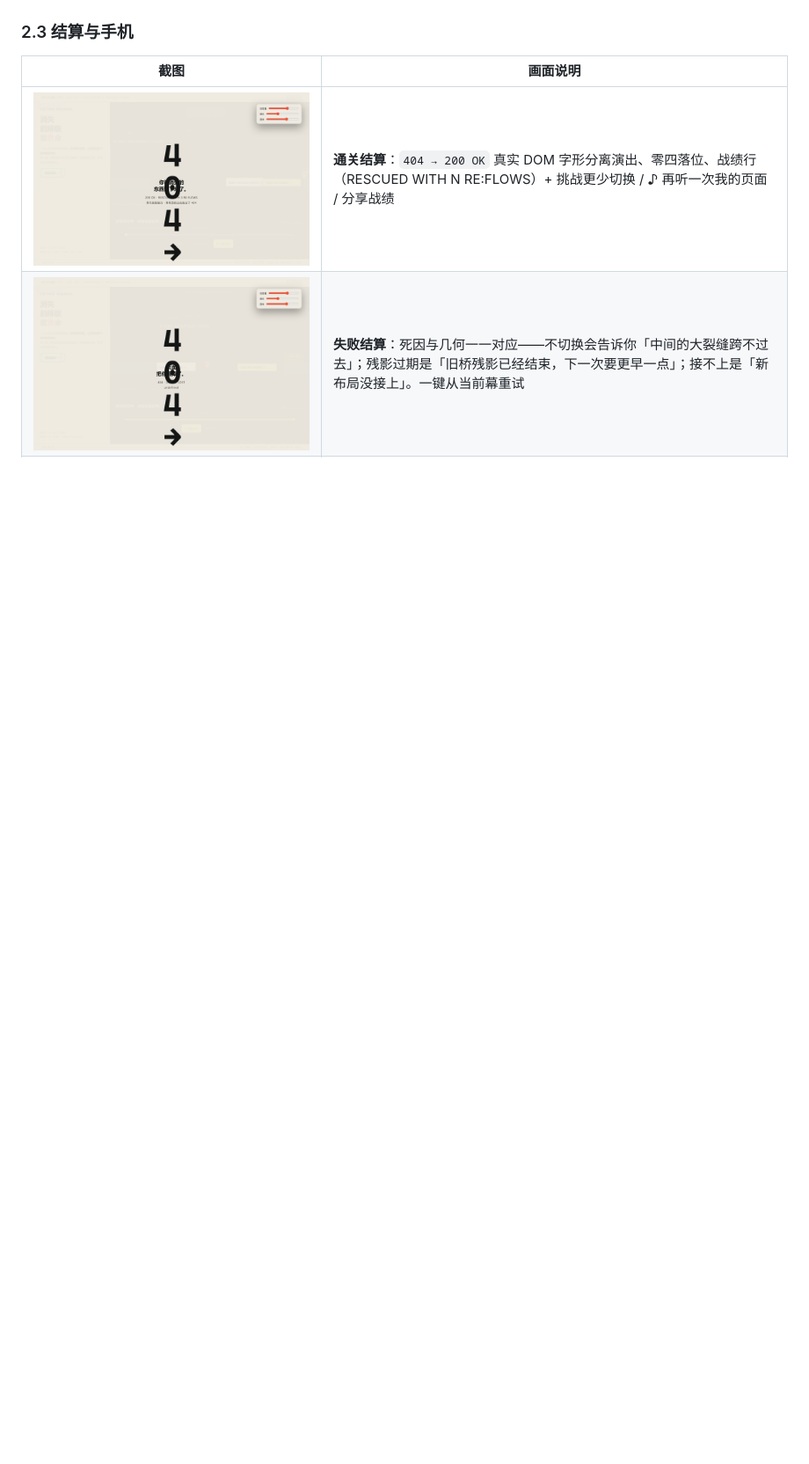
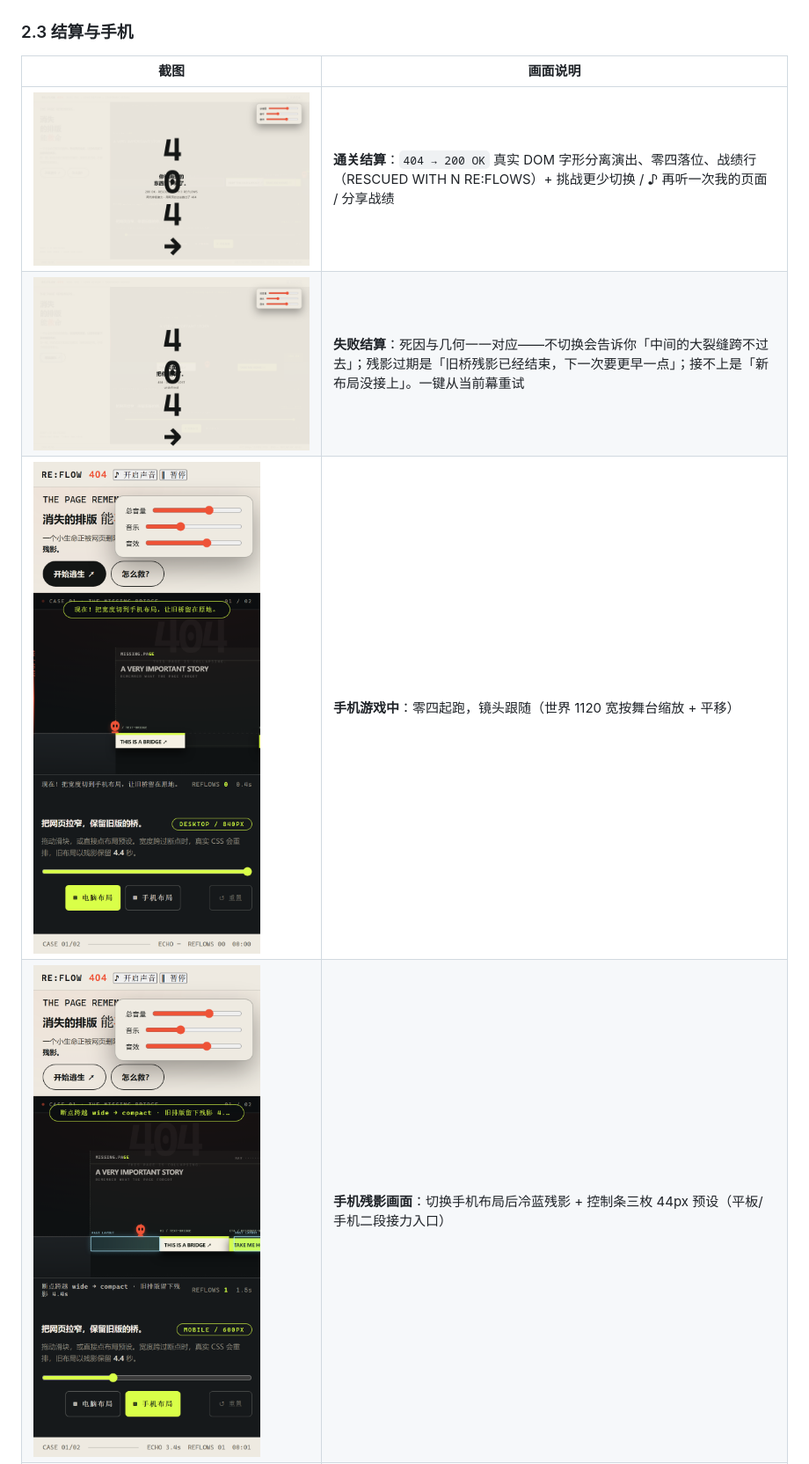
Before and after one commit to luowww/buggame, a Markdown page: README.md, the part around the change printed below. Shown: that part at 88% size. Rendered like a GitHub page; pictures changed too: artifacts/v5-mobile-echo.png, artifacts/v5-mobile-run.png (added), artifacts/v5-victory.png; blank space fills up the shorter version.

```diff
--- a/README.md
+++ b/README.md
@@ -46,4 +46,6 @@
 | --- | --- |
 | ![胜利](artifacts/v5-victory.png) | **通关结算**：`404 → 200 OK` 真实 DOM 字形分离演出、零四落位、战绩行（RESCUED WITH N RE:FLOWS）+ 挑战更少切换 / ♪ 再听一次我的页面 / 分享战绩 |
 | ![失败](artifacts/v5-fail.png) | **失败结算**：死因与几何一一对应——不切换会告诉你「中间的大裂缝跨不过去」；残影过期是「旧桥残影已经结束，下一次要更早一点」；接不上是「新布局没接上」。一键从当前幕重试 |
+| ![手机开局](artifacts/v5-mobile-run.png) | **手机游戏中**：零四起跑，镜头跟随（世界 1120 宽按舞台缩放 + 平移） |
+| ![手机残影](artifacts/v5-mobile-echo.png) | **手机残影画面**：切换手机布局后冷蓝残影 + 控制条三枚 44px 预设（平板/手机二段接力入口） |
 | ![手机首屏](artifacts/v5-mobile-menu.png) | **手机首屏（390×844）**：海报栏折叠为顶部条，舞台 + 宽度控制条 + 三枚 44px 预设全部首屏可达，无横向滚动（E2E 实测 `scrollWidth=390`） |
```
Also changed, not shown: other parts of README.md (+0 -1 lines), artifacts/v5-desktop.png, artifacts/v5-mobile-menu.png, artifacts/v5-mobile.png, 2 other files.
